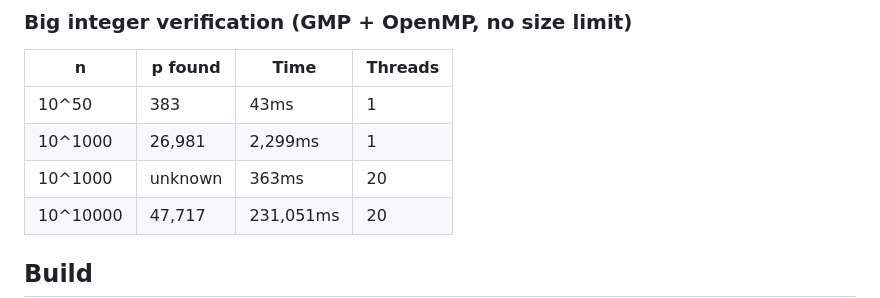
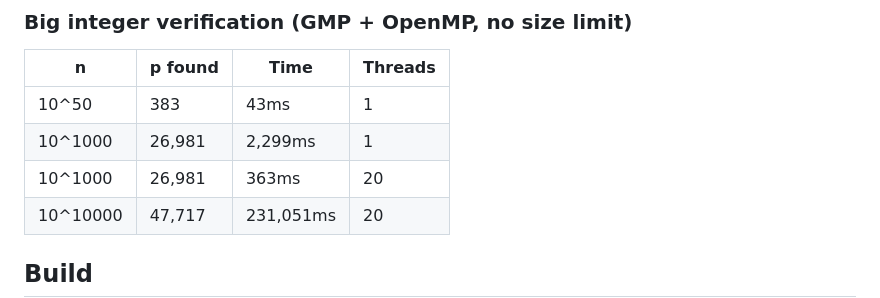
Before and after one commit to isaac-6/goldbach-gpu, a Markdown page: README.md, the part around the change. Rendered like a GitHub page.

```diff
--- a/README.md
+++ b/README.md
@@ -43,7 +43,7 @@ Limited to uint64_t max (~1.8x10^19).
 |---|---------|------|---------|
 | 10^50   | 383    | 43ms    | 1  |
 | 10^1000 | 26,981 | 2,299ms | 1  |
-| 10^1000 | unknown| 363ms   | 20 |
+| 10^1000 | 26,981| 363ms   | 20 |
 | 10^10000| 47,717 | 231,051ms | 20 |
 
 ## Build
```
Also changed, not shown: RESULTS.md (+3 -5 lines).
